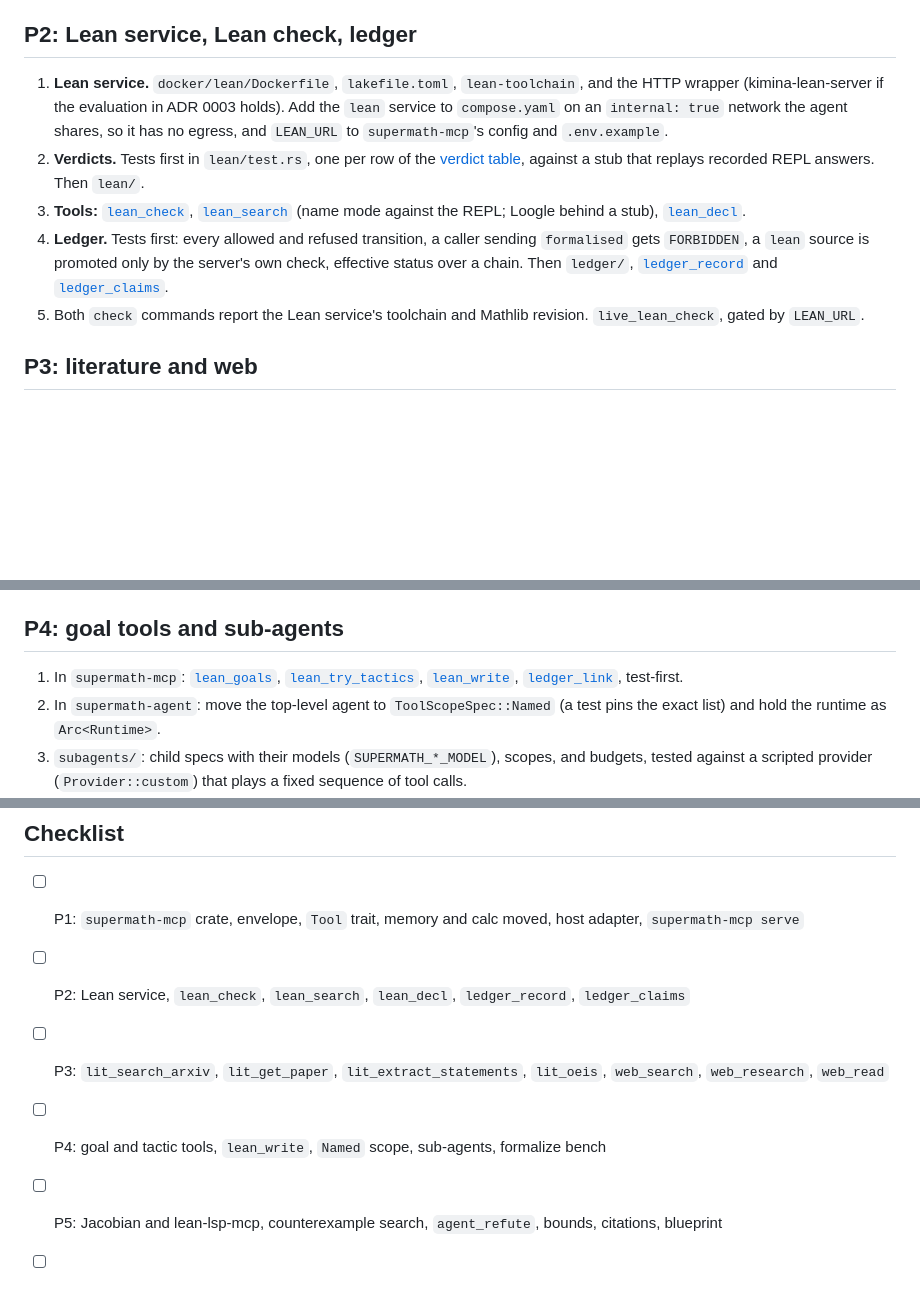
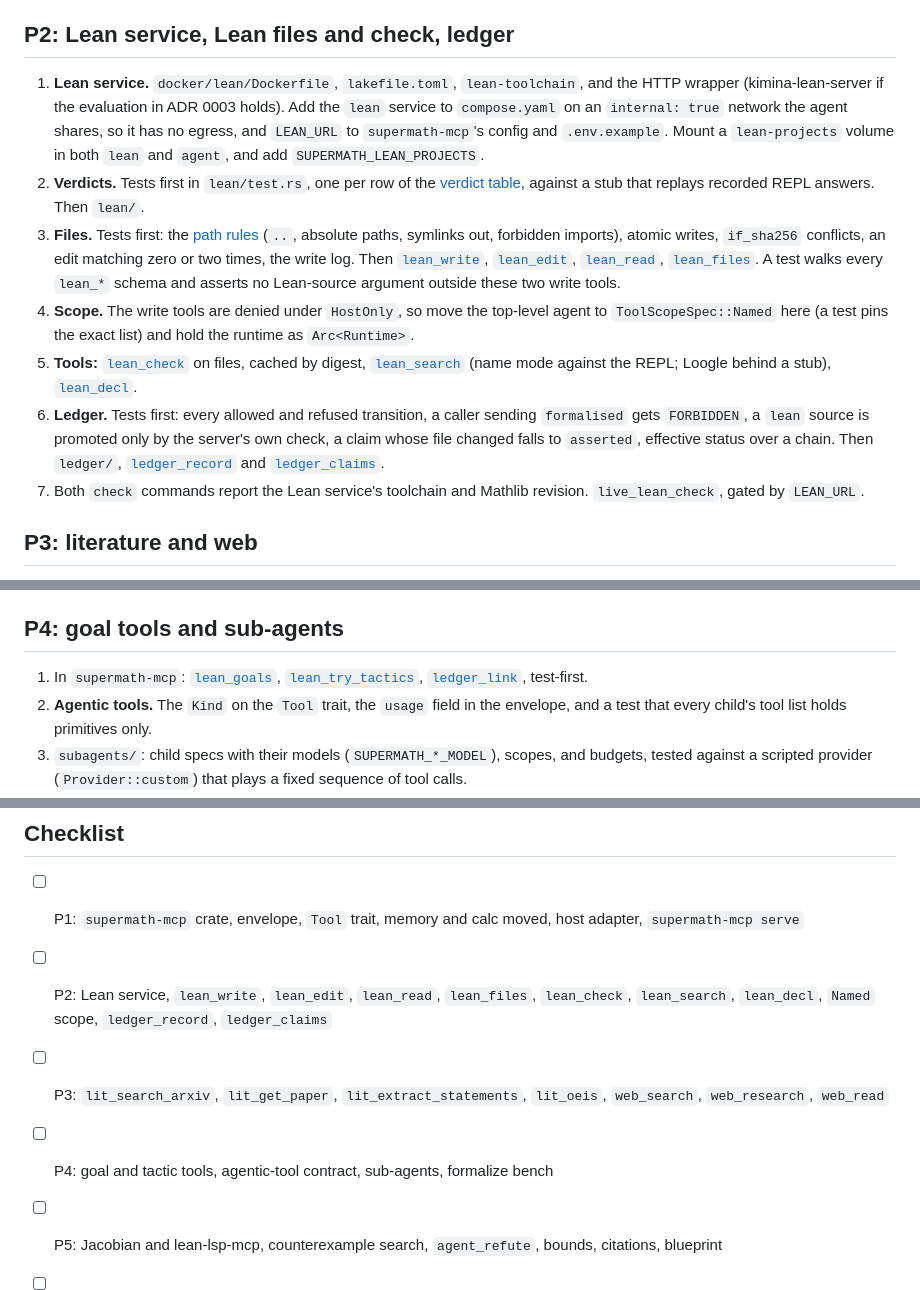
Before and after one commit to tinyhumansai/supermath, a Markdown page: docs/plans/lean-toolkit.md, 3 parts joined by grey strips. GitHub-like rendering; blank space fills up the shorter version.

Commit message:
Plan the Lean file tools and the Named scope in P2
Co-authored-by: Medulla <medulla@tinyhumans.ai>

```diff
--- a/docs/plans/lean-toolkit.md
+++ b/docs/plans/lean-toolkit.md
@@ -66,26 +66,42 @@ one of the two crates.
    with the `claude mcp add` line, and the CI coverage gate to cover both
    crates.
 
-## P2: Lean service, Lean check, ledger
+## P2: Lean service, Lean files and check, ledger
 
 1. **Lean service.** `docker/lean/Dockerfile`, `lakefile.toml`,
    `lean-toolchain`, and the HTTP wrapper (kimina-lean-server if the
    evaluation in ADR 0003 holds). Add the `lean` service to `compose.yaml`
    on an `internal: true` network the agent shares, so it has no egress,
-   and `LEAN_URL` to `supermath-mcp`'s config and `.env.example`.
+   and `LEAN_URL` to `supermath-mcp`'s config and `.env.example`. Mount a
+   `lean-projects` volume in both `lean` and `agent`, and add
+   `SUPERMATH_LEAN_PROJECTS`.
 2. **Verdicts.** Tests first in `lean/test.rs`, one per row of the
    [verdict table](../specs/toolkit/lean.md#verdicts), against a stub that
    replays recorded REPL answers. Then `lean/`.
-3. **Tools:** [`lean_check`](../specs/toolkit/tools/lean_check.md),
+3. **Files.** Tests first: the [path rules](../specs/toolkit/lean.md#files-not-source)
+   (`..`, absolute paths, symlinks out, forbidden imports), atomic writes,
+   `if_sha256` conflicts, an edit matching zero or two times, the write
+   log. Then [`lean_write`](../specs/toolkit/tools/lean_write.md),
+   [`lean_edit`](../specs/toolkit/tools/lean_edit.md),
+   [`lean_read`](../specs/toolkit/tools/lean_read.md),
+   [`lean_files`](../specs/toolkit/tools/lean_files.md). A test walks every
+   `lean_*` schema and asserts no Lean-source argument outside these two
+   write tools.
+4. **Scope.** The write tools are denied under `HostOnly`, so move the
+   top-level agent to `ToolScopeSpec::Named` here (a test pins the exact
+   list) and hold the runtime as `Arc<Runtime>`.
+5. **Tools:** [`lean_check`](../specs/toolkit/tools/lean_check.md) on files,
+   cached by digest,
    [`lean_search`](../specs/toolkit/tools/lean_search.md) (name mode against
    the REPL; Loogle behind a stub),
    [`lean_decl`](../specs/toolkit/tools/lean_decl.md).
-4. **Ledger.** Tests first: every allowed and refused transition, a caller
+6. **Ledger.** Tests first: every allowed and refused transition, a caller
    sending `formalised` gets `FORBIDDEN`, a `lean` source is promoted only
-   by the server's own check, effective status over a chain. Then
+   by the server's own check, a claim whose file changed falls to
+   `asserted`, effective status over a chain. Then
    `ledger/`, [`ledger_record`](../specs/toolkit/tools/ledger_record.md) and
    [`ledger_claims`](../specs/toolkit/tools/ledger_claims.md).
-5. Both `check` commands report the Lean service's toolchain and Mathlib
+7. Both `check` commands report the Lean service's toolchain and Mathlib
    revision. `live_lean_check`, gated by `LEAN_URL`.
 
 ## P3: literature and web
@@ -115,11 +131,10 @@ one of the two crates.
 
 1. In `supermath-mcp`: [`lean_goals`](../specs/toolkit/tools/lean_goals.md),
    [`lean_try_tactics`](../specs/toolkit/tools/lean_try_tactics.md),
-   [`lean_write`](../specs/toolkit/tools/lean_write.md),
    [`ledger_link`](../specs/toolkit/tools/ledger_link.md), test-first.
-2. In `supermath-agent`: move the top-level agent to
-   `ToolScopeSpec::Named` (a test pins the exact list) and hold the runtime
-   as `Arc<Runtime>`.
+2. **Agentic tools.** The `Kind` on the `Tool` trait, the `usage` field in
+   the envelope, and a test that every child's tool list holds primitives
+   only.
 3. `subagents/`: child specs with their models (`SUPERMATH_*_MODEL`),
    scopes, and budgets, tested against a scripted provider
    (`Provider::custom`) that plays a fixed sequence of tool calls.
@@ -160,11 +175,12 @@ OpenHuman, and, for a phase that changes the stack, `docker compose up
 
 - [ ] P1: `supermath-mcp` crate, envelope, `Tool` trait, memory and calc
       moved, host adapter, `supermath-mcp serve`
-- [ ] P2: Lean service, `lean_check`, `lean_search`, `lean_decl`,
-      `ledger_record`, `ledger_claims`
+- [ ] P2: Lean service, `lean_write`, `lean_edit`, `lean_read`,
+      `lean_files`, `lean_check`, `lean_search`, `lean_decl`, `Named`
+      scope, `ledger_record`, `ledger_claims`
 - [ ] P3: `lit_search_arxiv`, `lit_get_paper`, `lit_extract_statements`,
       `lit_oeis`, `web_search`, `web_research`, `web_read`
-- [ ] P4: goal and tactic tools, `lean_write`, `Named` scope, sub-agents,
+- [ ] P4: goal and tactic tools, agentic-tool contract, sub-agents,
       formalize bench
 - [ ] P5: Jacobian and lean-lsp-mcp, counterexample search, `agent_refute`,
       bounds, citations, blueprint
```
